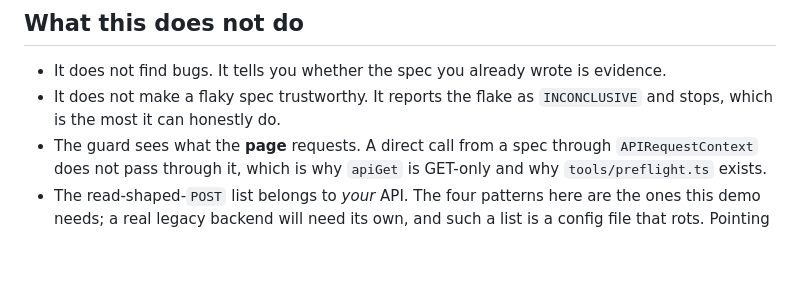
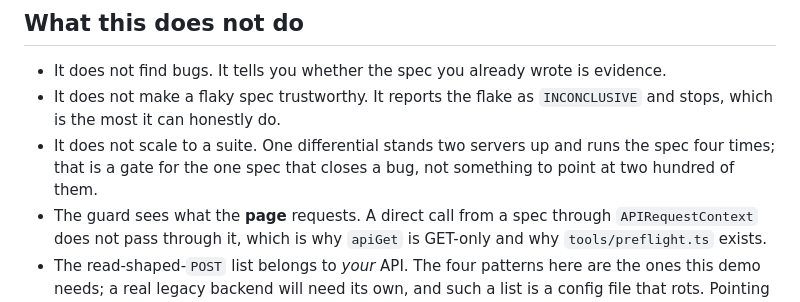
Before and after one commit to jorge-lherrera/inconclusive, a Markdown page: README.md, the part around one of its changes. Drawn GitHub-style; blank space fills up the shorter version.

```diff
--- a/README.md
+++ b/README.md
@@ -177,6 +193,9 @@ time to render time.
 - It does not find bugs. It tells you whether the spec you already wrote is evidence.
 - It does not make a flaky spec trustworthy. It reports the flake as `INCONCLUSIVE` and
   stops, which is the most it can honestly do.
+- It does not scale to a suite. One differential stands two servers up and runs the spec
+  four times; that is a gate for the one spec that closes a bug, not something to point at
+  two hundred of them.
 - The guard sees what the **page** requests. A direct call from a spec through
   `APIRequestContext` does not pass through it, which is why `apiGet` is GET-only and why
   `tools/preflight.ts` exists.
```
Also changed, not shown: other parts of README.md (+23 -7 lines), docs/USAGE.md (+1 -1 lines).
